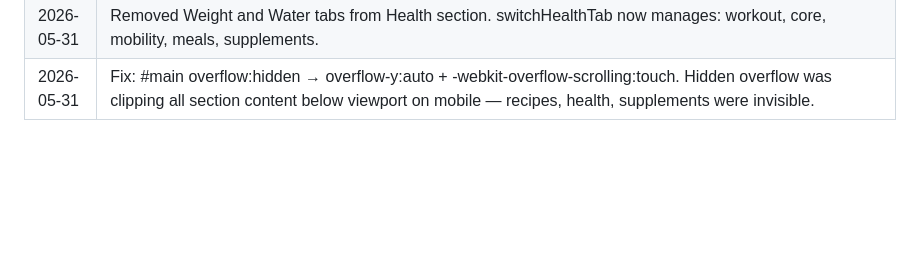
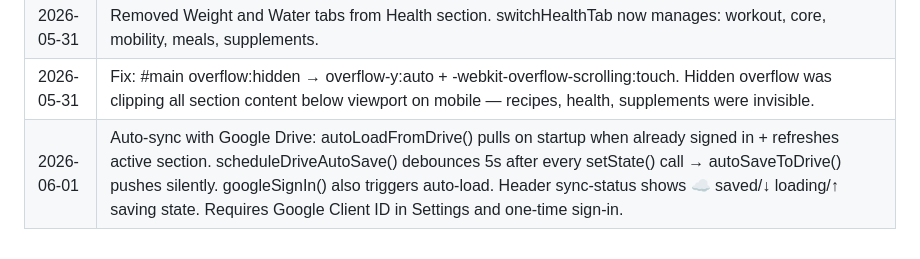
Before and after one commit to BooksGoat/life-os, a Markdown page: CLAUDE.md, the part around the change. Drawn GitHub-style; blank space fills up the shorter version.

Commit message:
docs: log auto-sync Google Drive feature

```diff
--- a/CLAUDE.md
+++ b/CLAUDE.md
@@ -93,3 +93,4 @@ No sidebar. Today dashboard = home. Section cards navigate to sections. `navigat
 | 2026-05-31 | Added Mobility tab to Health section: Daily 5:15 AM Matrix — Spine+Shoulders (Cat-Cow, Thread the Needle), Hips+Pelvis (World's Greatest Stretch, 90/90 Hip Rotations), Ankles+Deep Tissues (Yogi Squat / Malasana 2 min). |
 | 2026-05-31 | Removed Weight and Water tabs from Health section. switchHealthTab now manages: workout, core, mobility, meals, supplements. |
 | 2026-05-31 | Fix: #main overflow:hidden → overflow-y:auto + -webkit-overflow-scrolling:touch. Hidden overflow was clipping all section content below viewport on mobile — recipes, health, supplements were invisible. |
+| 2026-06-01 | Auto-sync with Google Drive: autoLoadFromDrive() pulls on startup when already signed in + refreshes active section. scheduleDriveAutoSave() debounces 5s after every setState() call → autoSaveToDrive() pushes silently. googleSignIn() also triggers auto-load. Header sync-status shows ☁ saved/↓ loading/↑ saving state. Requires Google Client ID in Settings and one-time sign-in. |
```
